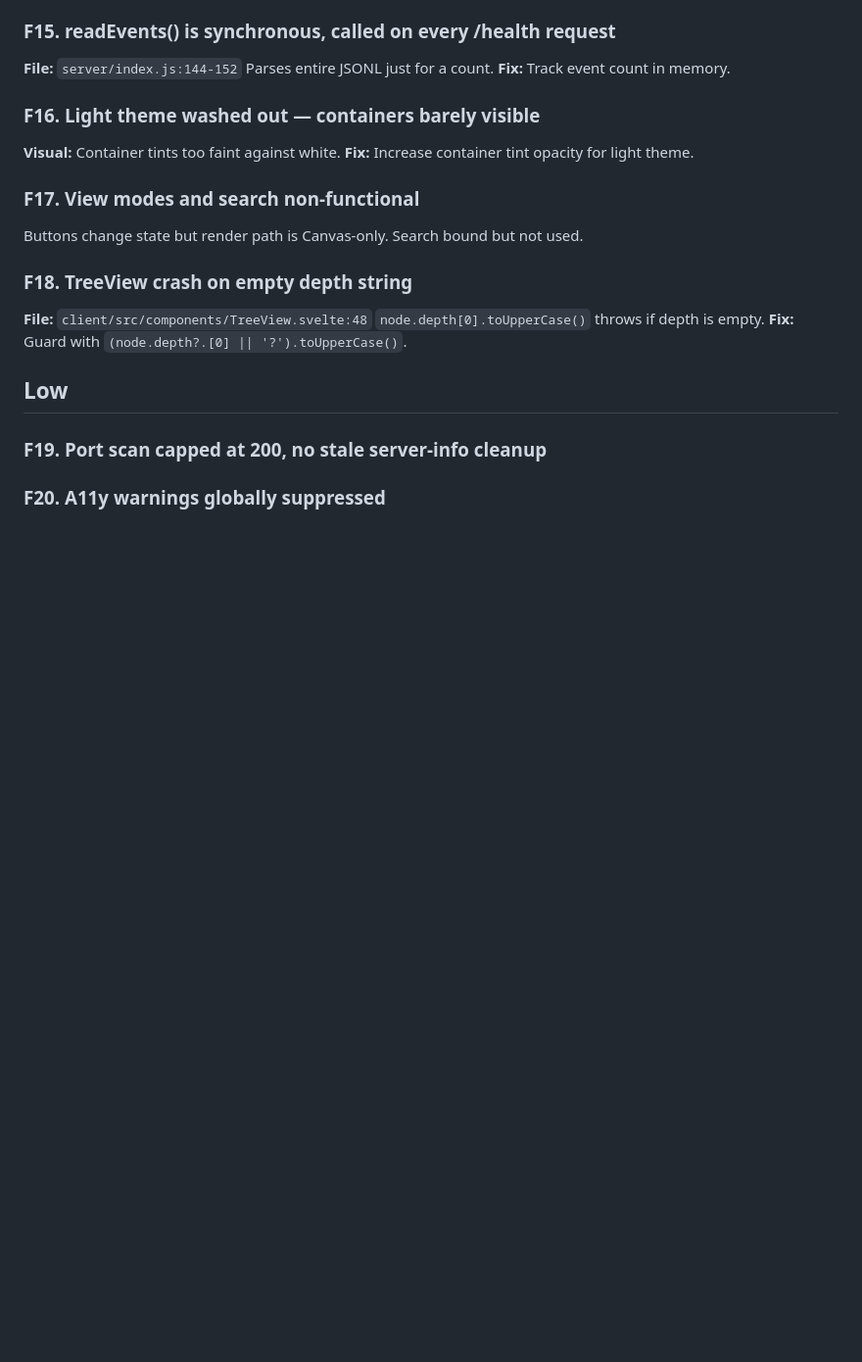
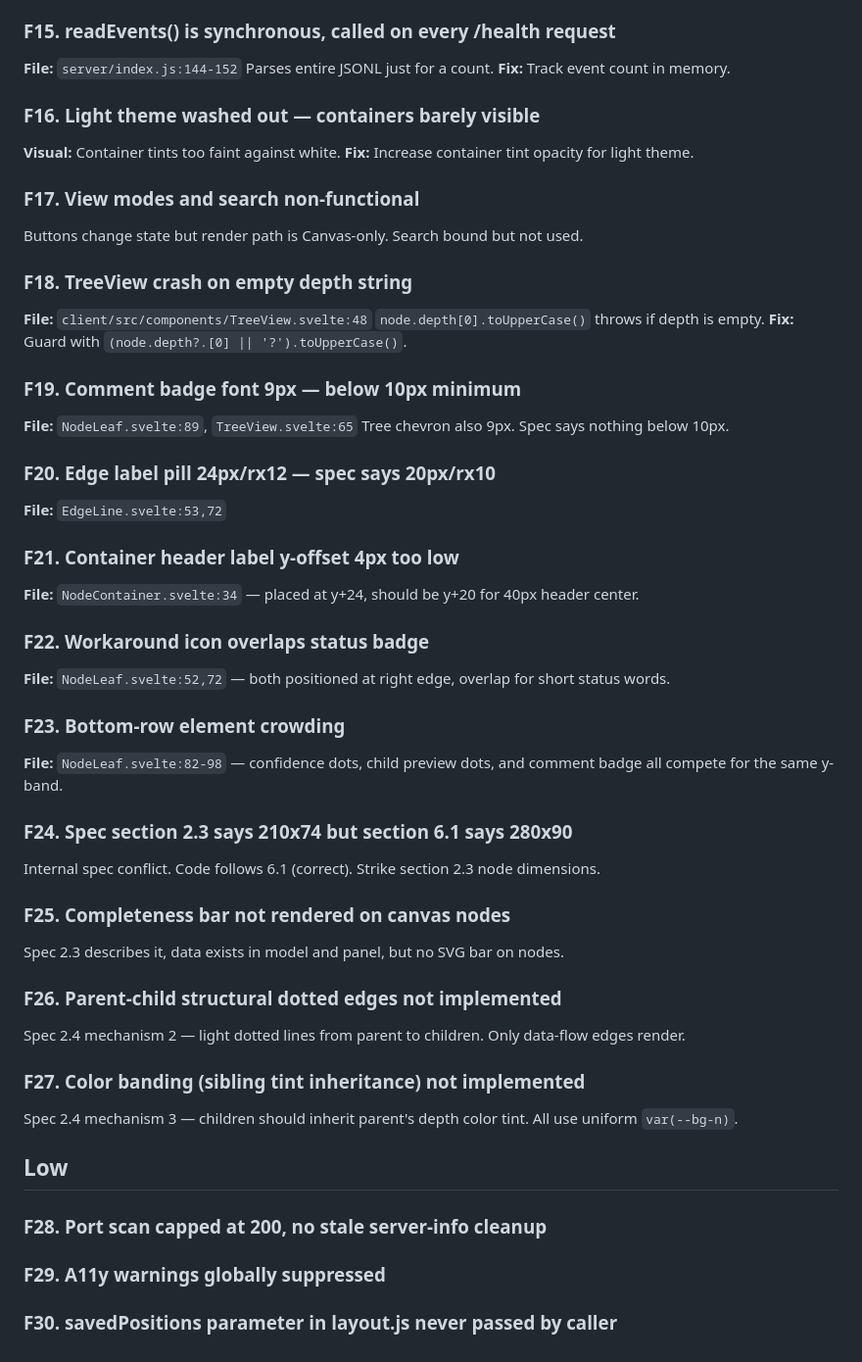
Before and after one commit to LiLo-Labs/claude-code-plugins, a Markdown page: docs/review-findings.md, the part around the change. Shown at 98% size. GitHub-like rendering; blank space fills up the shorter version.

Commit message:
docs: add UX reviewer findings — 30 total issues tracked
Added: typography min violations, edge label sizing, container header
alignment, workaround/badge overlap, completeness bar missing,
parent-child dotted edges missing, color banding missing, spec conflict.

Co-Authored-By: Claude Opus 4.6 (1M context) <noreply@anthropic.com>

```diff
--- a/docs/review-findings.md
+++ b/docs/review-findings.md
@@ -93,7 +93,36 @@ Buttons change state but render path is Canvas-only. Search bound but not used.
 `node.depth[0].toUpperCase()` throws if depth is empty.
 **Fix:** Guard with `(node.depth?.[0] || '?').toUpperCase()`.
 
+### F19. Comment badge font 9px — below 10px minimum
+**File:** `NodeLeaf.svelte:89`, `TreeView.svelte:65`
+Tree chevron also 9px. Spec says nothing below 10px.
+
+### F20. Edge label pill 24px/rx12 — spec says 20px/rx10
+**File:** `EdgeLine.svelte:53,72`
+
+### F21. Container header label y-offset 4px too low
+**File:** `NodeContainer.svelte:34` — placed at y+24, should be y+20 for 40px header center.
+
+### F22. Workaround icon overlaps status badge
+**File:** `NodeLeaf.svelte:52,72` — both positioned at right edge, overlap for short status words.
+
+### F23. Bottom-row element crowding
+**File:** `NodeLeaf.svelte:82-98` — confidence dots, child preview dots, and comment badge all compete for the same y-band.
+
+### F24. Spec section 2.3 says 210x74 but section 6.1 says 280x90
+Internal spec conflict. Code follows 6.1 (correct). Strike section 2.3 node dimensions.
+
+### F25. Completeness bar not rendered on canvas nodes
+Spec 2.3 describes it, data exists in model and panel, but no SVG bar on nodes.
+
+### F26. Parent-child structural dotted edges not implemented
+Spec 2.4 mechanism 2 — light dotted lines from parent to children. Only data-flow edges render.
+
+### F27. Color banding (sibling tint inheritance) not implemented
+Spec 2.4 mechanism 3 — children should inherit parent's depth color tint. All use uniform `var(--bg-n)`.
+
 ## Low
 
-### F19. Port scan capped at 200, no stale server-info cleanup
-### F20. A11y warnings globally suppressed
+### F28. Port scan capped at 200, no stale server-info cleanup
+### F29. A11y warnings globally suppressed
+### F30. savedPositions parameter in layout.js never passed by caller
```
